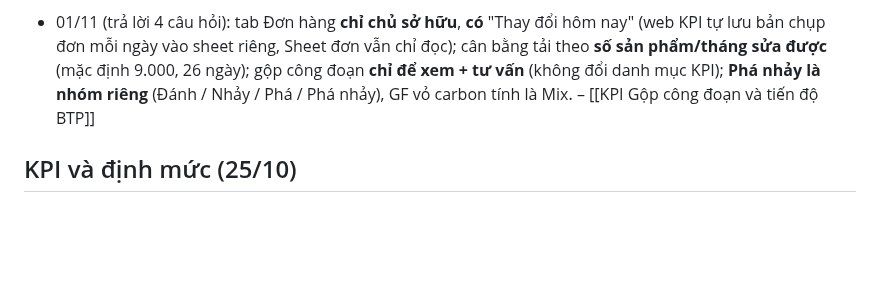
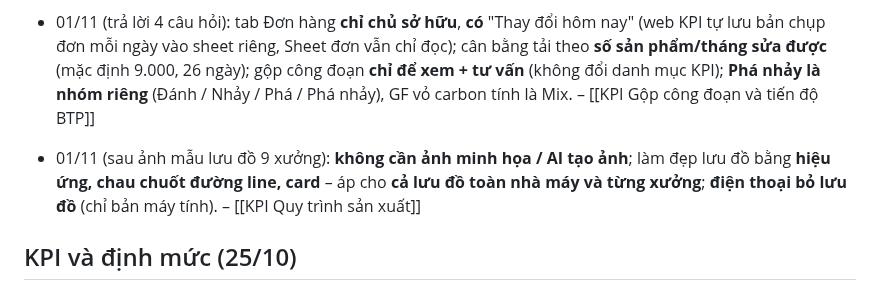
Before and after one commit to phamdoanchiengroup-cloud/githubforclaude160695, a Markdown page: bo-nao/Quyết định của chủ dự án.md, the part around the change. GitHub-like rendering; blank space fills up the shorter version.

Commit message:
bộ não: quyết định lưu đồ (không ảnh, hiệu ứng, bỏ trên điện thoại)
Co-Authored-By: Claude Opus 5.5 <noreply@anthropic.com>
Claude-Session: https://claude.ai/code/session_01DMamzgXiaqnWA3ycikzcMi

```diff
--- a/bo-nao/Quyết định của chủ dự án.md
+++ b/bo-nao/Quyết định của chủ dự án.md
@@ -67,6 +67,7 @@ Những điều đã chốt. Đừng đề xuất lại những gì ghi "không
 - App Qoder (31/10): chỉ làm tạm khi Claude hết token, **không sửa gì trên đó**; lấy phần tốt nhất đưa vào web KPI, ưu tiên phân loại cấu hình gậy cho SKU. Sản lượng thật ~9.000 sản phẩm/tháng (không tính tay nối). – [[KPI Quy trình sản xuất]]
 - 01/11: **Luôn rà logic để sắp xếp theo cách dễ nhìn, dễ theo dõi, dễ tổng hợp nhất.** Đơn hàng: nhóm chuôi / chuôi nhảy / ngọn; gậy đánh / nhảy / phá (ngọn lẻ cũng vậy), trong nhóm xếp full carbon → mix carbon+glassfiber → glassfiber. Đơn hàng ra tab riêng dưới tab Quy trình. Có nhánh POM Ngọn Taro → Phôi Thô. – [[KPI Quy trình sản xuất]]
 - 01/11 (trả lời 4 câu hỏi): tab Đơn hàng **chỉ chủ sở hữu**, **có** "Thay đổi hôm nay" (web KPI tự lưu bản chụp đơn mỗi ngày vào sheet riêng, Sheet đơn vẫn chỉ đọc); cân bằng tải theo **số sản phẩm/tháng sửa được** (mặc định 9.000, 26 ngày); gộp công đoạn **chỉ để xem + tư vấn** (không đổi danh mục KPI); **Phá nhảy là nhóm riêng** (Đánh / Nhảy / Phá / Phá nhảy), GF vỏ carbon tính là Mix. – [[KPI Gộp công đoạn và tiến độ BTP]]
+- 01/11 (sau ảnh mẫu lưu đồ 9 xưởng): **không cần ảnh minh họa / AI tạo ảnh**; làm đẹp lưu đồ bằng **hiệu ứng, chau chuốt đường line, card** – áp cho **cả lưu đồ toàn nhà máy và từng xưởng**; **điện thoại bỏ lưu đồ** (chỉ bản máy tính). – [[KPI Quy trình sản xuất]]
 
 ## KPI và định mức (25/10)
 - Bỏ khoản "Không nhắc CN nhập" của TP/PP với lượt phạt trễ không có vi phạm NHAPTRE (phạt trước 15/09): chỉ trừ khi công nhân thật sự bị trừ. – [[KPI Sửa lỗi 21-10 và dữ liệu sheet]]
```
